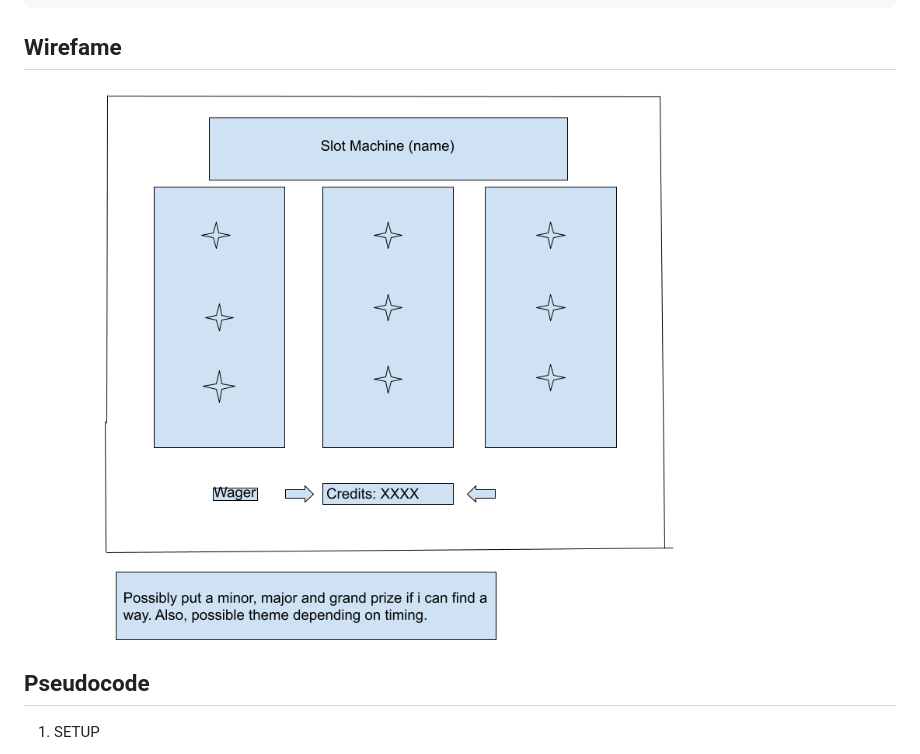
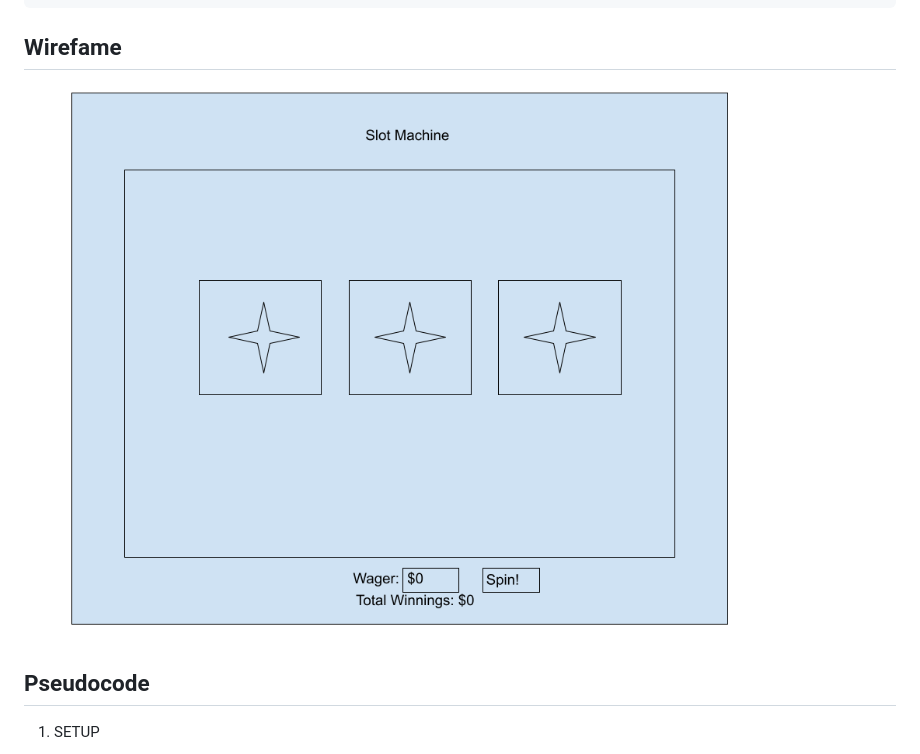
Before and after one commit to Redd9292/P1-Slot-Machine, a Markdown page: README.md, the part around the change. Drawn GitHub-style; pictures changed too: Assets/P1 Slot Machine.png (deleted), Assets/Untitled drawing.png (added).

```diff
--- a/README.md
+++ b/README.md
@@ -7,7 +7,7 @@
 
 ## Wirefame
 
-![](./Assets/P1%20Slot%20Machine.png)
+![](./Assets/Untitled%20drawing.png)
 
 ## Pseudocode
 
```
Also changed, not shown: planning.md (+1 -1 lines), 2 other files.
